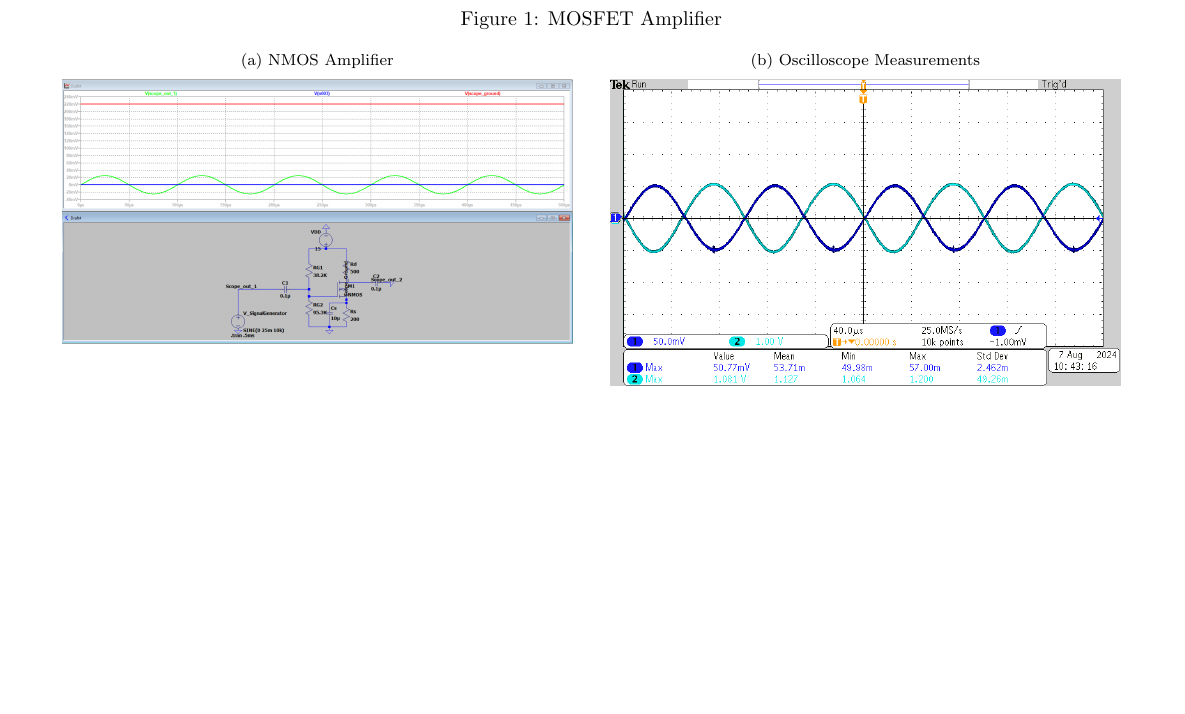
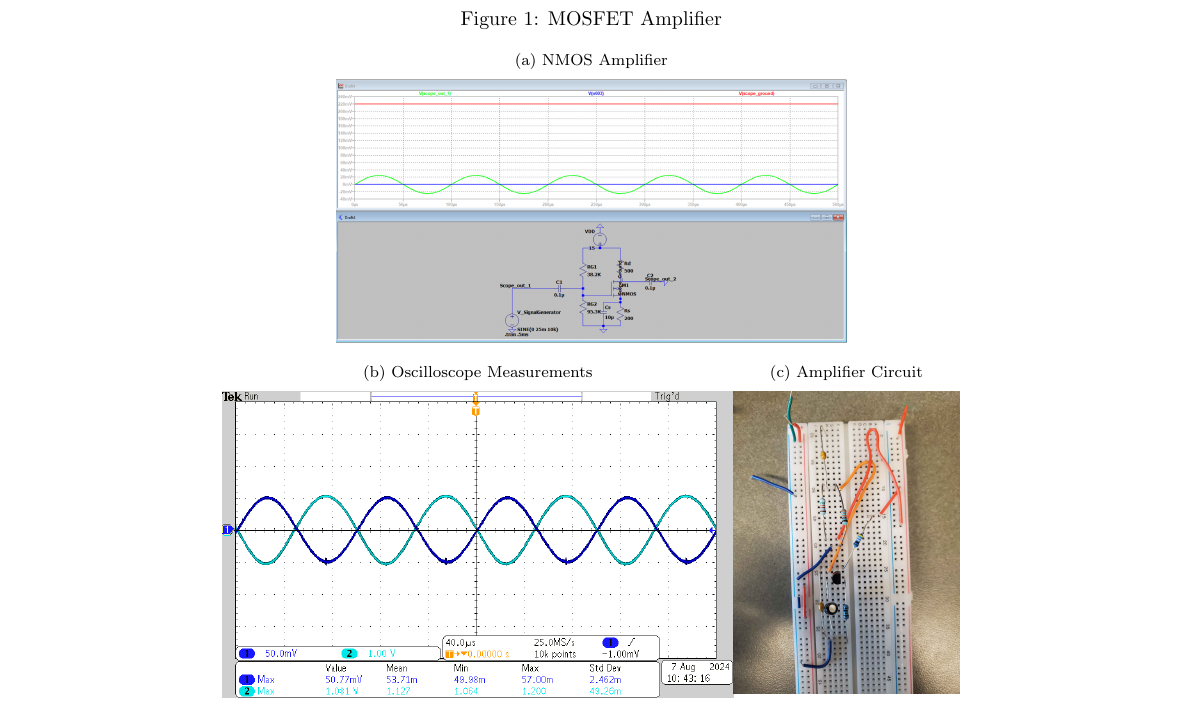
Before and after one commit to FractionalIntuition/BEE331_Lab_4, a LaTeX document (BEE331 Lab 4 Jason T Henry H.tex): part of page 3 of 5 before the commit and part of page 3 of 6 after it, cut so that both start at the same text, the shorter picture padded with empty space. Compiled offline with pdfLaTeX.

Commit message:
Added circuit picture

```diff
--- a/BEE331 Lab 4 Jason T Henry H.tex
+++ b/BEE331 Lab 4 Jason T Henry H.tex
@@ -108,7 +108,9 @@
 		\caption{MOSFET Amplifier}
 		\subfloat[\centering NMOS Amplifier]{\includegraphics[width=9cm]{Lab4-2 screenshot}}\hfil
 		\subfloat[\centering Oscilloscope Measurements]{\includegraphics[width=9cm]{tek0001}}
+		\subfloat[\centering Amplifier Circuit]{\includegraphics[width=4cm]{20240807_122609}}
 	\end{figure}
+
 
 	\nsection{Summary \& Conclusions}
 	Revealed in Figure RD-Circuit 1A \& 1B, the generated oscilloscope readings of the two periodic function match the characteristics of the transfer function found in  1b (RD Circuit). So the measurements do infact closely align.
```
Also changed, not shown: 20240807_122609.jpg (added), BEE331 Lab 4 Jason T Henry H.pdf, 4 other files.
